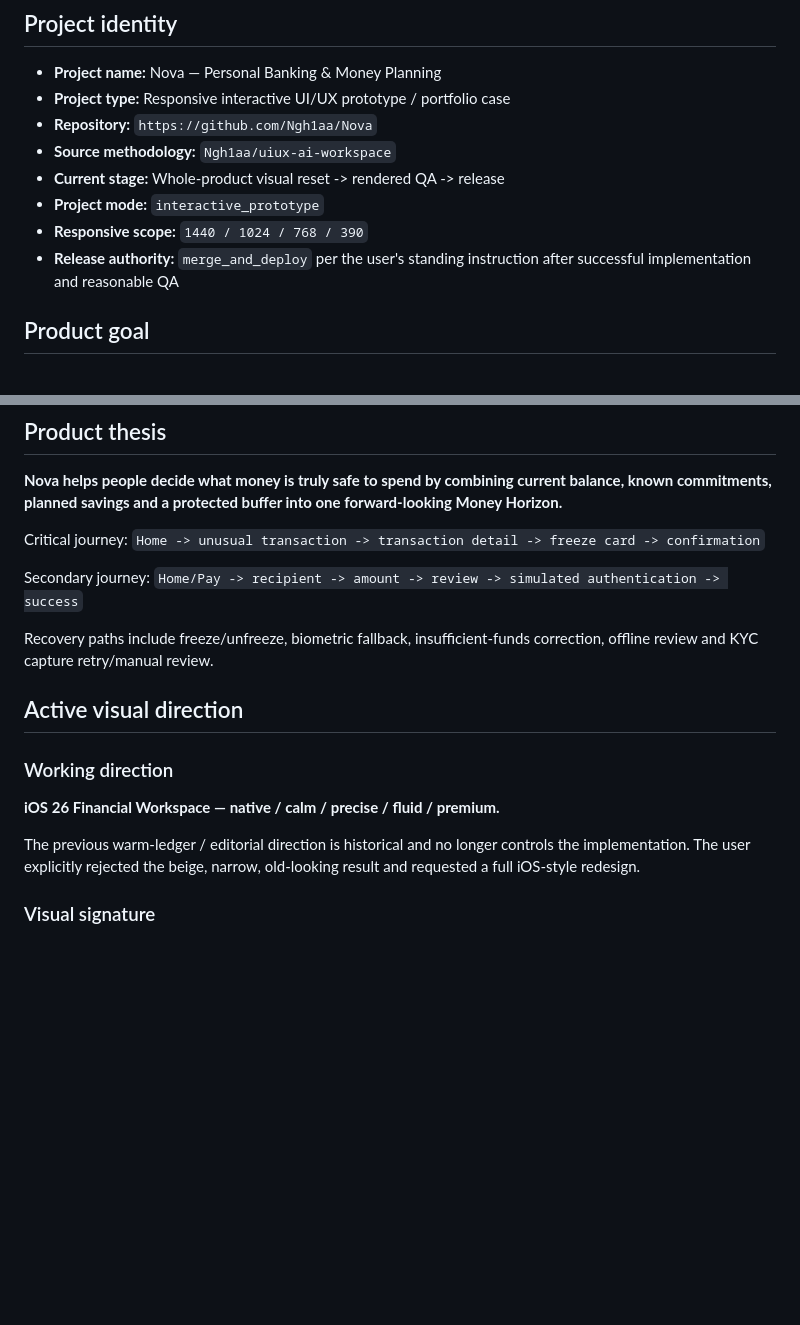
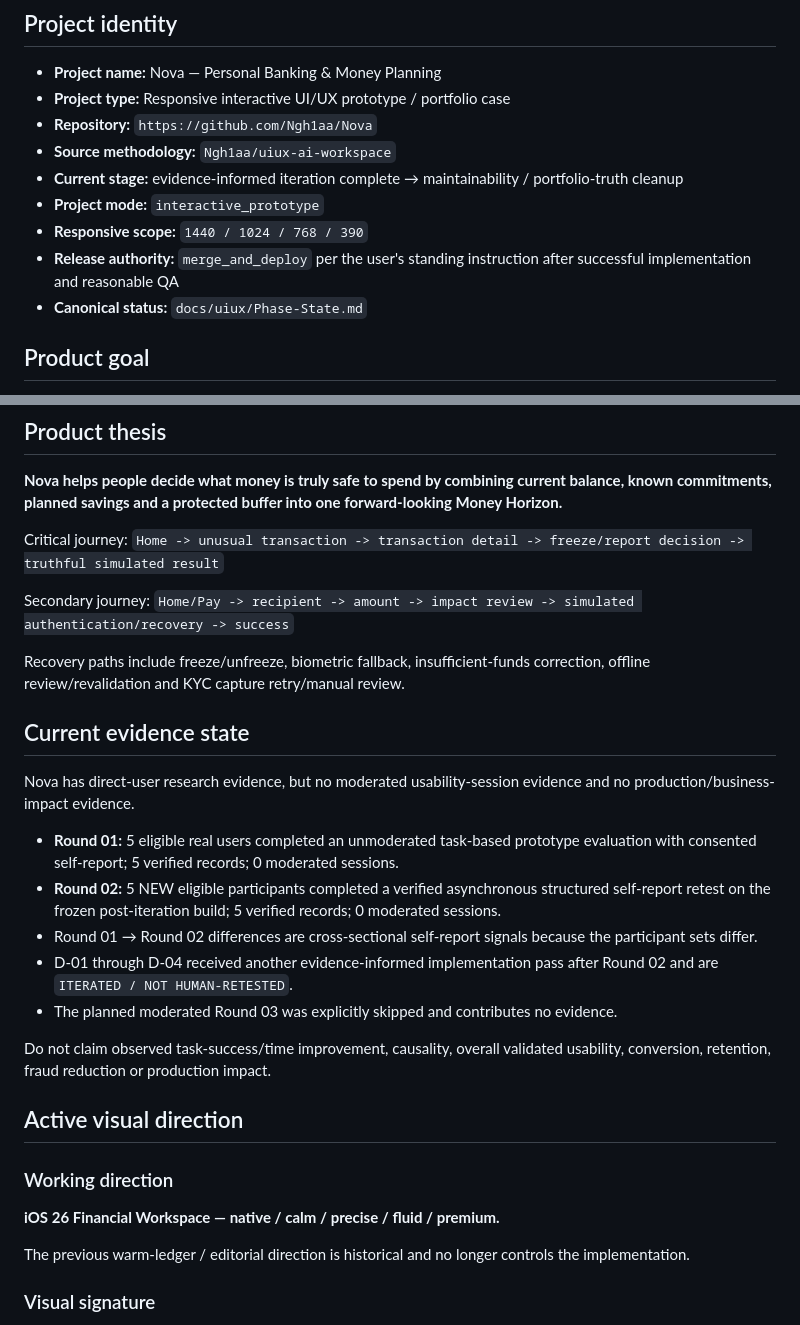
Before and after one commit to Ngh1aa/Nova, a Markdown page: PROJECT-CONTEXT.md, 2 parts joined by grey strips. GitHub-like rendering; blank space fills up the shorter version.

```diff
--- a/PROJECT-CONTEXT.md
+++ b/PROJECT-CONTEXT.md
@@ -6,10 +6,11 @@
 - **Project type:** Responsive interactive UI/UX prototype / portfolio case
 - **Repository:** `https://github.com/Ngh1aa/Nova`
 - **Source methodology:** `Ngh1aa/uiux-ai-workspace`
-- **Current stage:** Whole-product visual reset -> rendered QA -> release
+- **Current stage:** evidence-informed iteration complete → maintainability / portfolio-truth cleanup
 - **Project mode:** `interactive_prototype`
 - **Responsive scope:** `1440 / 1024 / 768 / 390`
 - **Release authority:** `merge_and_deploy` per the user's standing instruction after successful implementation and reasonable QA
+- **Canonical status:** `docs/uiux/Phase-State.md`
 
 ## Product goal
 
@@ -34,12 +35,24 @@ Success means a recruiter or Product Design Lead can understand the product thes
 **Nova helps people decide what money is truly safe to spend by combining current balance, known commitments, planned savings and a protected buffer into one forward-looking Money Horizon.**
 
 Critical journey:
-`Home -> unusual transaction -> transaction detail -> freeze card -> confirmation`
+`Home -> unusual transaction -> transaction detail -> freeze/report decision -> truthful simulated result`
 
 Secondary journey:
-`Home/Pay -> recipient -> amount -> review -> simulated authentication -> success`
+`Home/Pay -> recipient -> amount -> impact review -> simulated authentication/recovery -> success`
 
-Recovery paths include freeze/unfreeze, biometric fallback, insufficient-funds correction, offline review and KYC capture retry/manual review.
+Recovery paths include freeze/unfreeze, biometric fallback, insufficient-funds correction, offline review/revalidation and KYC capture retry/manual review.
+
+## Current evidence state
+
+Nova has direct-user research evidence, but no moderated usability-session evidence and no production/business-impact evidence.
+
+- **Round 01:** 5 eligible real users completed an unmoderated task-based prototype evaluation with consented self-report; 5 verified records; 0 moderated sessions.
+- **Round 02:** 5 NEW eligible participants completed a verified asynchronous structured self-report retest on the frozen post-iteration build; 5 verified records; 0 moderated sessions.
+- Round 01 → Round 02 differences are cross-sectional self-report signals because the participant sets differ.
+- D-01 through D-04 received another evidence-informed implementation pass after Round 02 and are `ITERATED / NOT HUMAN-RETESTED`.
+- The planned moderated Round 03 was explicitly skipped and contributes no evidence.
+
+Do not claim observed task-success/time improvement, causality, overall validated usability, conversion, retention, fraud reduction or production impact.
 
 ## Active visual direction
 
@@ -47,7 +60,7 @@ Recovery paths include freeze/unfreeze, biometric fallback, insufficient-funds c
 
 **iOS 26 Financial Workspace — native / calm / precise / fluid / premium.**
 
-The previous warm-ledger / editorial direction is historical and no longer controls the implementation. The user explicitly rejected the beige, narrow, old-looking result and requested a full iOS-style redesign.
+The previous warm-ledger / editorial direction is historical and no longer controls the implementation.
 
 ### Visual signature
 
```
Also changed, not shown: other parts of PROJECT-CONTEXT.md (+20 -14 lines).
